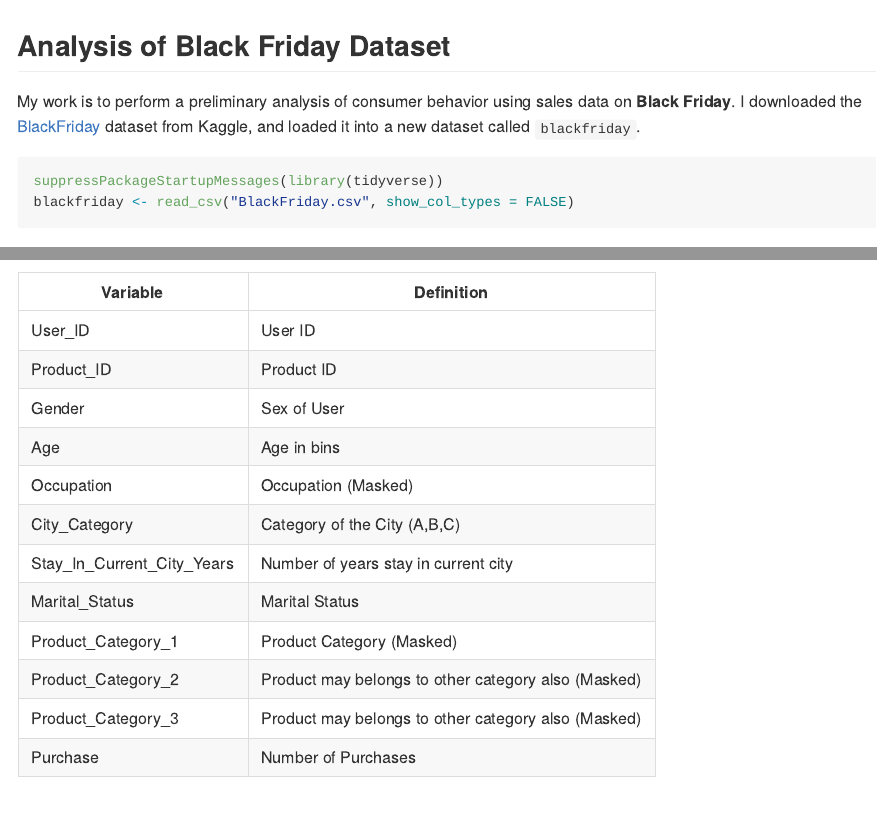
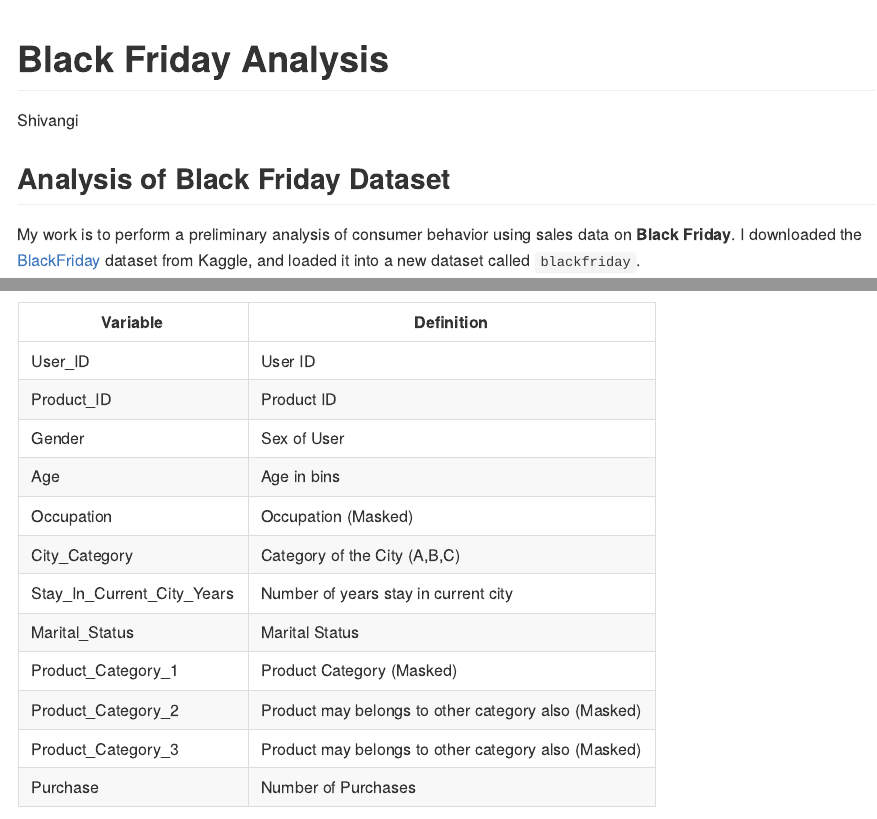
Before and after one commit to shivi-9/AnalysisBlackFriday, an R Markdown document (black_friday_analysis.Rmd): the page in a window 1100 px wide, from its top, and a second part further down, joined at a grey line. Rendered offline with R 4.5, knitr and Pandoc, with nearby package versions; both versions are drawn in the output format of the newer one; some code elsewhere in the file could not run offline; long lines of code are wrapped.

Commit message:
More Updates

```diff
--- a/black_friday_analysis.Rmd
+++ b/black_friday_analysis.Rmd
@@ -1,3 +1,8 @@
+---
+title: "Black Friday Analysis"
+author: Shivangi
+output: github_document
+---
 ## Analysis of Black Friday Dataset
 
 My work is to perform a preliminary analysis of consumer behavior using sales
```
Also changed, not shown: black_friday_analysis.html (deleted), black_friday_analysis.md (added), black_friday_analysis_files/figure-gfm/q1-1.png (added), black_friday_analysis_files/figure-gfm/q1-2.png (added), black_friday_analysis_files/figure-gfm/q1-3.png (added), black_friday_analysis_files/figure-gfm/q2-1.png (added), black_friday_analysis_files/figure-gfm/q4-1.png (added).
